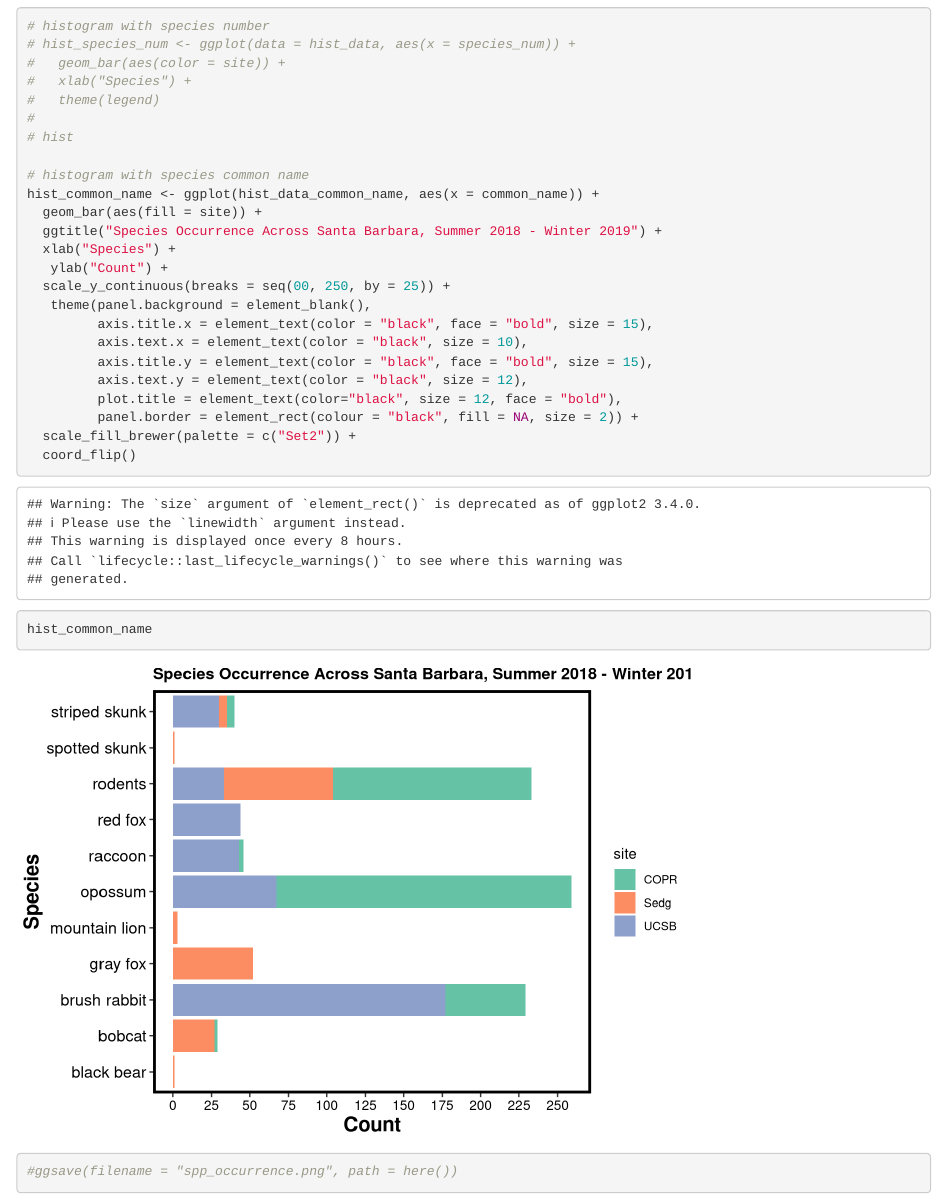
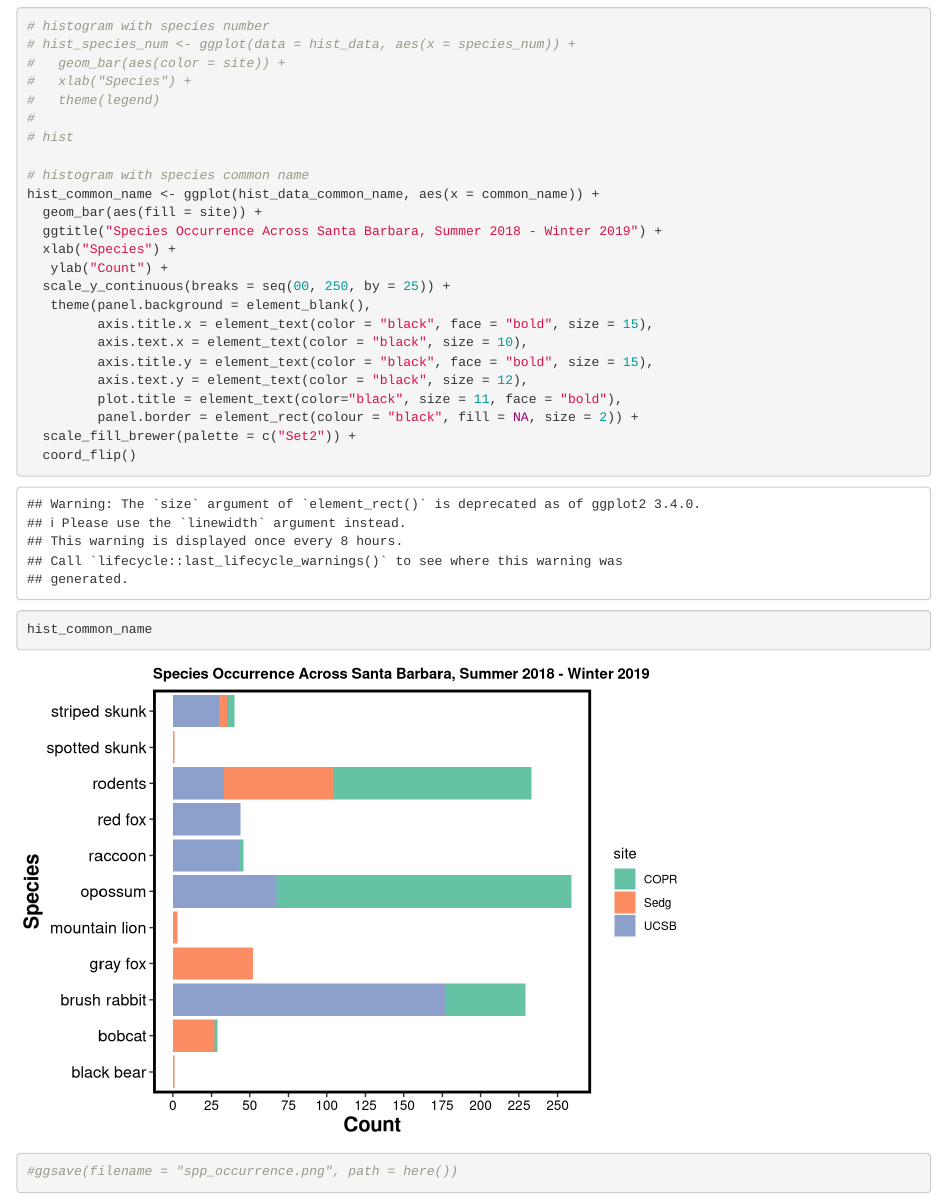
Before and after one commit to julietcohen/mammal_behavior, an R Markdown document (mammal_behavior.Rmd): the page in a window 1100 px wide, from 3040 px down. Rendered offline with R 4.5, knitr and Pandoc, with nearby package versions; column names are cleaned by a stand-in for the janitor package.

Commit message:
made title font smaller

```diff
--- a/mammal_behavior.Rmd
+++ b/mammal_behavior.Rmd
@@ -100,7 +100,7 @@ hist_common_name <- ggplot(hist_data_common_name, aes(x = common_name)) +
          axis.text.x = element_text(color = "black", size = 10),
          axis.title.y = element_text(color = "black", face = "bold", size = 15),
          axis.text.y = element_text(color = "black", size = 12),
-         plot.title = element_text(color="black", size = 12, face = "bold"),
+         plot.title = element_text(color="black", size = 11, face = "bold"),
          panel.border = element_rect(colour = "black", fill = NA, size = 2)) +
   scale_fill_brewer(palette = c("Set2")) +
   coord_flip()
```
Also changed, not shown: spp_occurrence.png.
